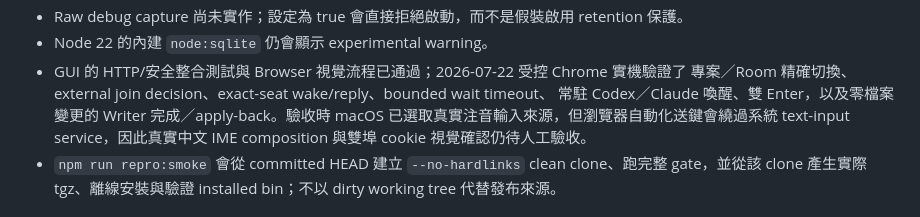
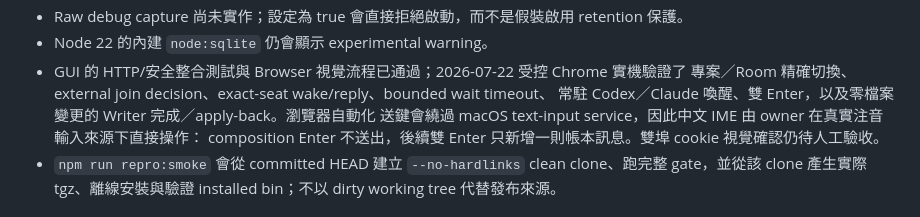
Before and after one commit to gn01226919/orchestratory, a Markdown page: README.md, the part around the change. Rendered like a GitHub page.

```diff
--- a/README.md
+++ b/README.md
@@ -317,9 +317,9 @@ container image 與任何額外額度操作仍需 owner 明確批准。
 - Node 22 的內建 `node:sqlite` 仍會顯示 experimental warning。
 - GUI 的 HTTP/安全整合測試與 Browser 視覺流程已通過；2026-07-22 受控 Chrome 實機驗證了
   專案／Room 精確切換、external join decision、exact-seat wake/reply、bounded wait timeout、
-  常駐 Codex／Claude 喚醒、雙 Enter，以及零檔案變更的 Writer 完成／apply-back。驗收時 macOS
-  已選取真實注音輸入來源，但瀏覽器自動化送鍵會繞過系統 text-input service，因此真實中文 IME
-  composition 與雙埠 cookie 視覺確認仍待人工驗收。
+  常駐 Codex／Claude 喚醒、雙 Enter，以及零檔案變更的 Writer 完成／apply-back。瀏覽器自動化
+  送鍵會繞過 macOS text-input service，因此中文 IME 由 owner 在真實注音輸入來源下直接操作：
+  composition Enter 不送出，後續雙 Enter 只新增一則帳本訊息。雙埠 cookie 視覺確認仍待人工驗收。
 - `npm run repro:smoke` 會從 committed HEAD 建立 `--no-hardlinks` clean clone、跑完整 gate，並從該
   clone 產生實際 tgz、離線安裝與驗證 installed bin；不以 dirty working tree 代替發布來源。
 
```
Also changed, not shown: docs/RELEASE_CHECKLIST.md (+2 -2 lines), docs/VERIFICATION.md (+1 -1 lines).
